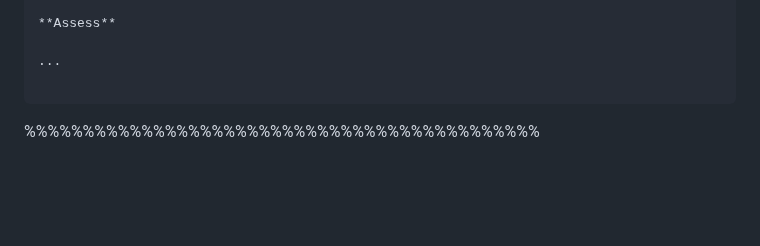
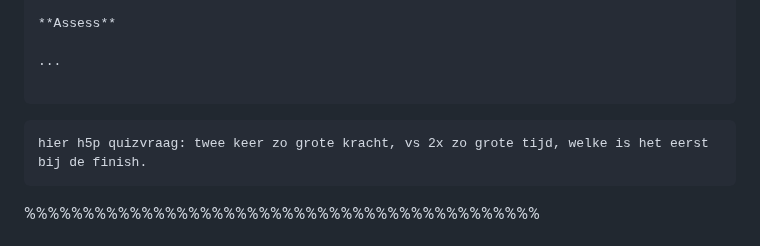
Before and after one commit to winstonDeGreef/Mechanica, a Markdown page: content/Ch2_NewtonsLaws.md, the part around the change. GitHub-like rendering; blank space fills up the shorter version.

`````diff
--- a/content/Ch2_NewtonsLaws.md
+++ b/content/Ch2_NewtonsLaws.md
@@ -573,6 +573,9 @@ $$ p_e + p_o = 0 \Rightarrow v_e = - \frac{m_o}{m_e} v_o = \frac{m_o}{m_e} \sqrt
 
 ````
 
+```{tip}
+hier h5p quizvraag: twee keer zo grote kracht, vs 2x zo grote tijd, welke is het eerst bij de finish.
+```
 %%%%%%%%%%%%%%%%%%%%%%%%%%%%%%%%%%%%%%%%%%%%
 ## Forces & Inertia
 Newton's laws introduce the concept of force. Forces have distinct features:
`````
